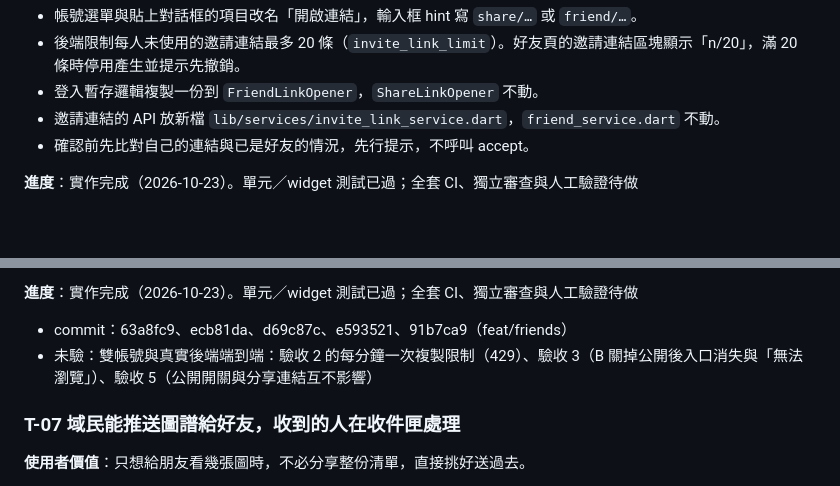
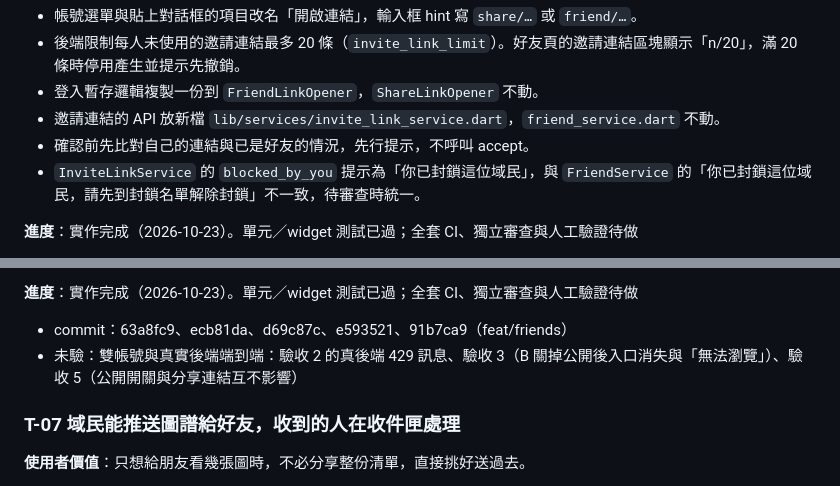
Before and after one commit to willy1236/osu_beatmap_storage, a Markdown page: docs/tickets/friends.md, 2 parts joined by grey strips. Rendered like a GitHub page; blank space fills up the shorter version.

Commit message:
docs(friends): 修正 T-06 打勾並註記文案不一致

```diff
--- a/docs/tickets/friends.md
+++ b/docs/tickets/friends.md
@@ -165,6 +165,7 @@ flowchart LR
 - 登入暫存邏輯複製一份到 `FriendLinkOpener`，`ShareLinkOpener` 不動。
 - 邀請連結的 API 放新檔 `lib/services/invite_link_service.dart`，`friend_service.dart` 不動。
 - 確認前先比對自己的連結與已是好友的情況，先行提示，不呼叫 accept。
+- `InviteLinkService` 的 `blocked_by_you` 提示為「你已封鎖這位域民」，與 `FriendService` 的「你已封鎖這位域民，請先到封鎖名單解除封鎖」不一致，待審查時統一。
 
 **進度**：實作完成（2026-10-23）。單元／widget 測試已過；全套 CI、獨立審查與人工驗證待做
 - commit：c8fe198、40bd036、a2ca450、9f63f7c、79dccf5、40c8765（feat/friends）
@@ -238,7 +239,7 @@ flowchart LR
 
 **進度**：實作完成（2026-10-23）。單元／widget 測試已過；全套 CI、獨立審查與人工驗證待做
 - commit：63a8fc9、ecb81da、d69c87c、e593521、91b7ca9（feat/friends）
-- 未驗：雙帳號與真實後端端到端：驗收 2 的每分鐘一次複製限制（429）、驗收 3（B 關掉公開後入口消失與「無法瀏覽」）、驗收 5（公開開關與分享連結互不影響）
+- 未驗：雙帳號與真實後端端到端：驗收 2 的真後端 429 訊息、驗收 3（B 關掉公開後入口消失與「無法瀏覽」）、驗收 5（公開開關與分享連結互不影響）
 
 ### T-07 域民能推送圖譜給好友，收到的人在收件匣處理
 
```
Also changed, not shown: other parts of docs/tickets/friends.md (+1 -1 lines).
